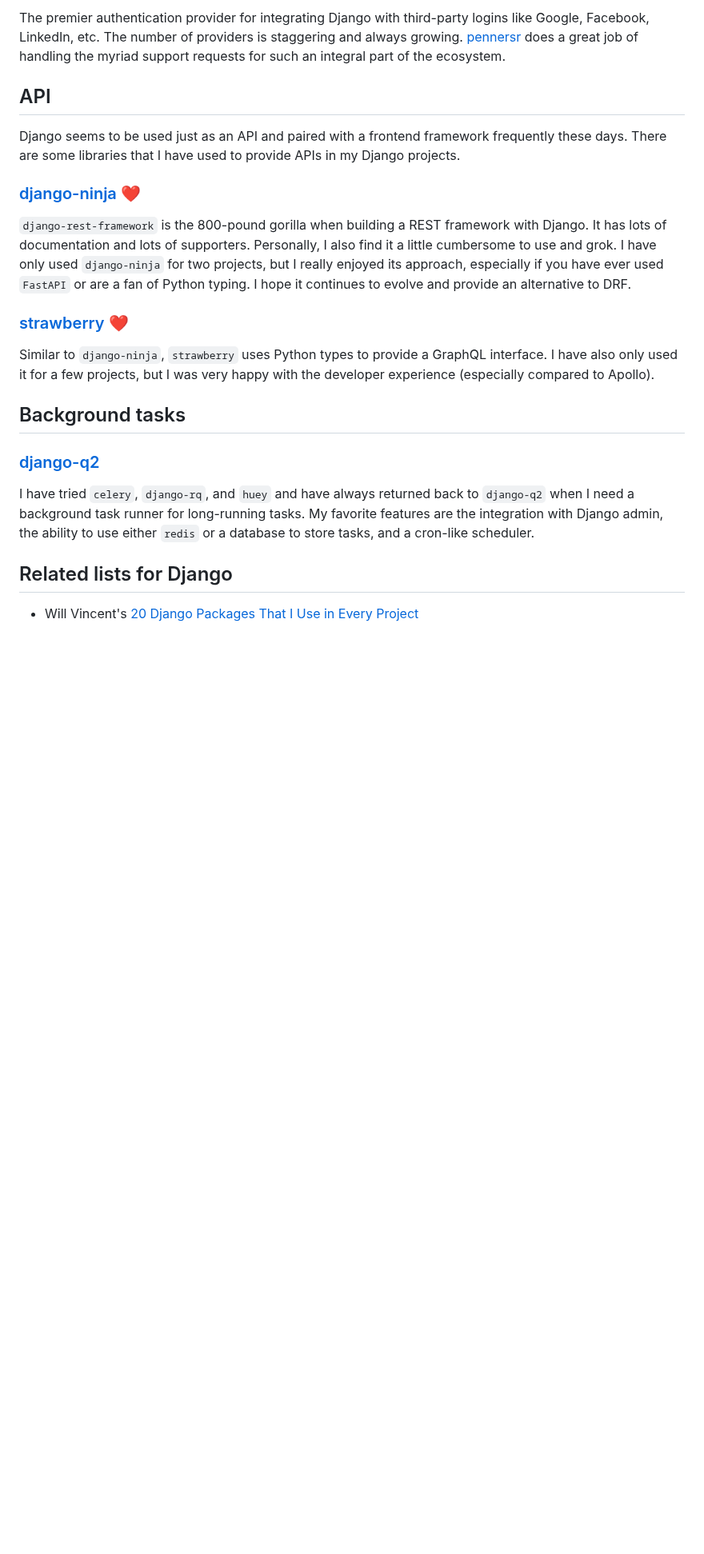
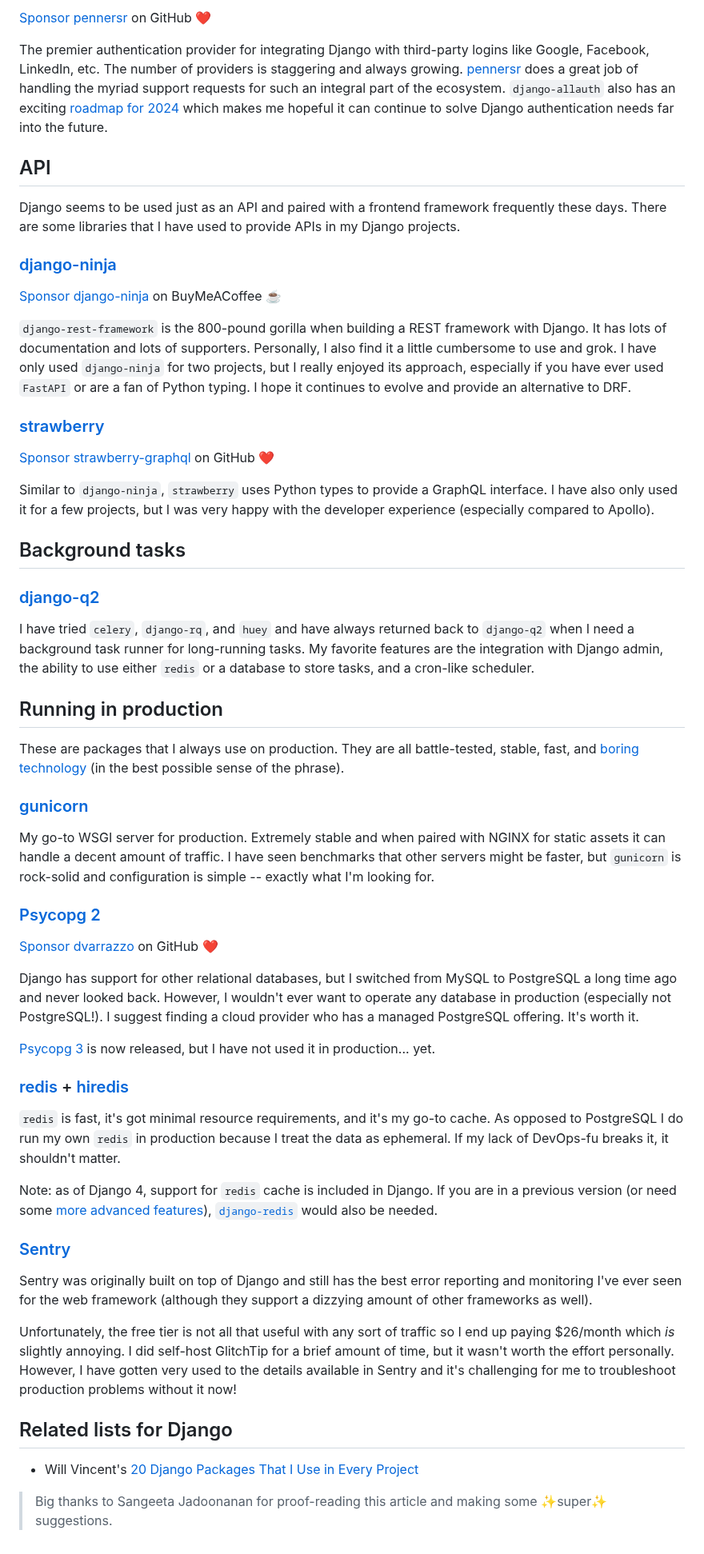
Before and after one commit to adamghill/alldjango.com, a Markdown page: content/articles/essential-django-packages.md, the part around one of its changes. Shown at 80% size. GitHub-like rendering; blank space fills up the shorter version.

Commit message:
Move sections around, update sponsor links, add sentry-sdk, add django-allauth roadmap, etc.

```diff
--- a/content/articles/essential-django-packages.md
+++ b/content/articles/essential-django-packages.md
@@ -87,16 +73,22 @@ Very underrated in my opinion, `django-widget-tweaks` provides a few template ta
 
-The premier authentication provider for integrating Django with third-party logins like Google, Facebook, LinkedIn, etc. The number of providers is staggering and always growing. [pennersr](https://github.com/pennersr) does a great job of handling the myriad support requests for such an integral part of the ecosystem.
+[Sponsor pennersr](https://github.com/sponsors/pennersr/) on GitHub ❤️
+
+The premier authentication provider for integrating Django with third-party logins like Google, Facebook, LinkedIn, etc. The number of providers is staggering and always growing. [pennersr](https://github.com/pennersr) does a great job of handling the myriad support requests for such an integral part of the ecosystem. `django-allauth` also has an exciting [roadmap for 2024](https://allauth.org/news/2024/03/ngi-zero-grant-plan/) which makes me hopeful it can continue to solve Django authentication needs far into the future.
 
 
 ## API
 
 Django seems to be used just as an API and paired with a frontend framework frequently these days. There are some libraries that I have used to provide APIs in my Django projects.
 
-### [django-ninja](https://django-ninja.dev) [❤️](https://www.buymeacoffee.com/djangoninja)
+### [django-ninja](https://django-ninja.dev)
+
+[Sponsor django-ninja](https://www.buymeacoffee.com/djangoninja) on BuyMeACoffee ☕️
 
 `django-rest-framework` is the 800-pound gorilla when building a REST framework with Django. It has lots of documentation and lots of supporters. Personally, I also find it a little cumbersome to use and grok. I have only used `django-ninja` for two projects, but I really enjoyed its approach, especially if you have ever used `FastAPI` or are a fan of Python typing. I hope it continues to evolve and provide an alternative to DRF.
 
-### [strawberry](https://strawberry.rocks/docs/integrations/django) [❤️](https://github.com/sponsors/strawberry-graphql)
+### [strawberry](https://strawberry.rocks/docs/integrations/django)
+
+[Sponsor strawberry-graphql](https://github.com/sponsors/strawberry-graphql) on GitHub ❤️
 
 Similar to `django-ninja`, `strawberry` uses Python types to provide a GraphQL interface. I have also only used it for a few projects, but I was very happy with the developer experience (especially compared to Apollo).
 
@@ -108,6 +100,37 @@ Similar to `django-ninja`, `strawberry` uses Python types to provide a GraphQL i
 I have tried `celery`, `django-rq`, and `huey` and have always returned back to `django-q2` when I need a background task runner for long-running tasks. My favorite features are the integration with Django admin, the ability to use either `redis` or a database to store tasks, and a cron-like scheduler.
 
 
+## Running in production
+
+These are packages that I always use on production. They are all battle-tested, stable, fast, and [boring technology](https://boringtechnology.club) (in the best possible sense of the phrase).
+
+### [gunicorn](https://gunicorn.org)
+
+My go-to WSGI server for production. Extremely stable and when paired with NGINX for static assets it can handle a decent amount of traffic. I have seen benchmarks that other servers might be faster, but `gunicorn` is rock-solid and configuration is simple -- exactly what I'm looking for.
+
+### [Psycopg 2](https://www.psycopg.org/docs/)
+
+[Sponsor dvarrazzo](https://github.com/sponsors/dvarrazzo?o=esb) on GitHub ❤️
+
+Django has support for other relational databases, but I switched from MySQL to PostgreSQL a long time ago and never looked back. However, I wouldn't ever want to operate any database in production (especially not PostgreSQL!). I suggest finding a cloud provider who has a managed PostgreSQL offering. It's worth it.
+
+[Psycopg 3](https://www.psycopg.org/psycopg3/docs/) is now released, but I have not used it in production... yet.
+
+### [redis](https://pypi.org/project/redis/) + [hiredis](https://pypi.org/project/hiredis/)
+
+`redis` is fast, it's got minimal resource requirements, and it's my go-to cache. As opposed to PostgreSQL I do run my own `redis` in production because I treat the data as ephemeral. If my lack of DevOps-fu breaks it, it shouldn't matter.
+
+Note: as of Django 4, support for `redis` cache is included in Django. If you are in a previous version (or need some [more advanced features](https://github.com/jazzband/django-redis/issues/585)), [`django-redis`](https://github.com/jazzband/django-redis) would also be needed.
+
+### [Sentry](https://docs.sentry.io/platforms/python/integrations/django/)
+
+Sentry was originally built on top of Django and still has the best error reporting and monitoring I've ever seen for the web framework (although they support a dizzying amount of other frameworks as well).
+
+Unfortunately, the free tier is not all that useful with any sort of traffic so I end up paying $26/month which _is_ slightly annoying. I did self-host GlitchTip for a brief amount of time, but it wasn't worth the effort personally. However, I have gotten very used to the details available in Sentry and it's challenging for me to troubleshoot production problems without it now!
+
+
 ## Related lists for Django
 
 - Will Vincent's [20 Django Packages That I Use in Every Project](https://learndjango.com/tutorials/20-django-packages-i-use-every-project)
+
+>Big thanks to Sangeeta Jadoonanan for proof-reading this article and making some ✨super✨ suggestions.
```
Also changed, not shown: other parts of content/articles/essential-django-packages.md (+10 -24 lines).
